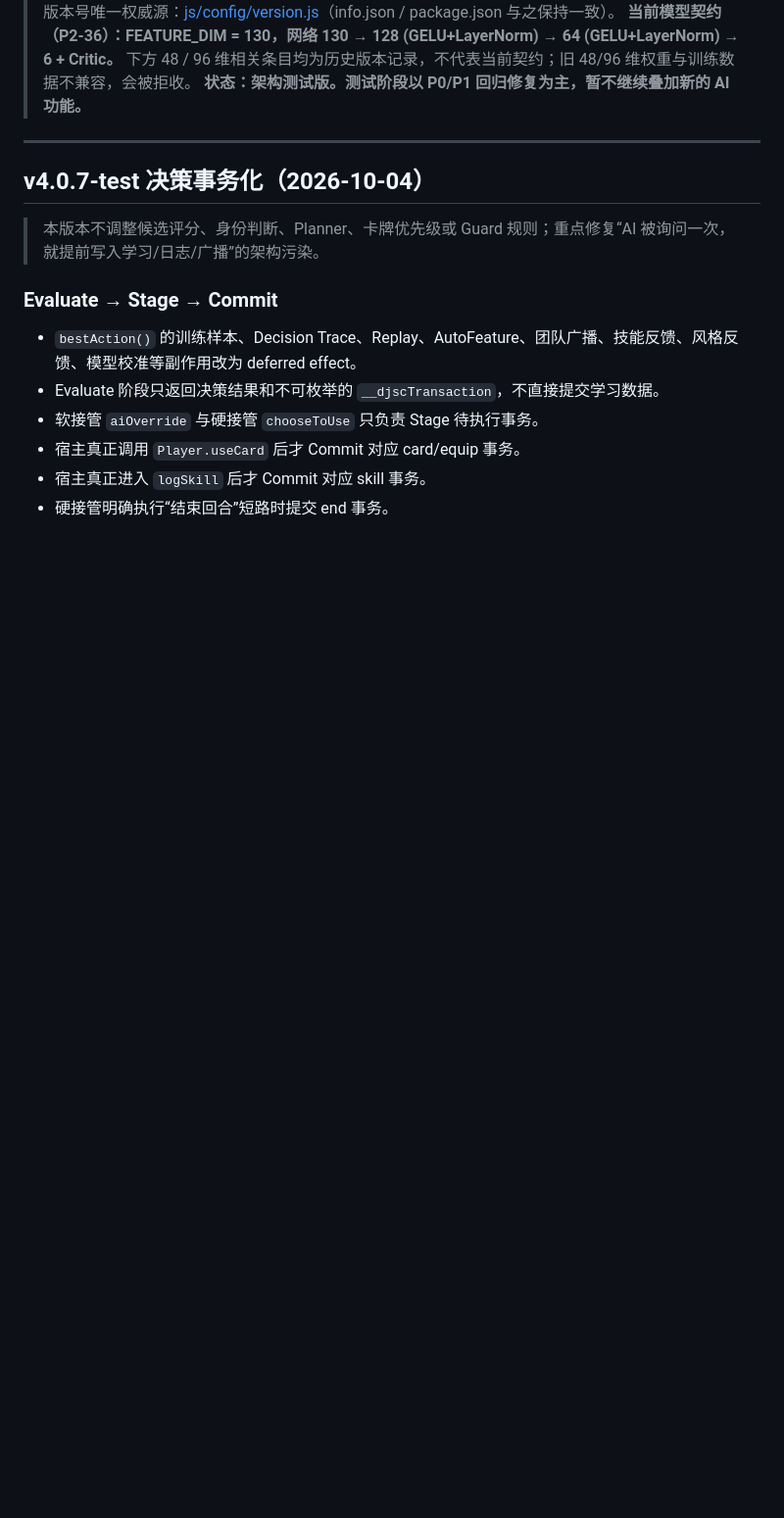
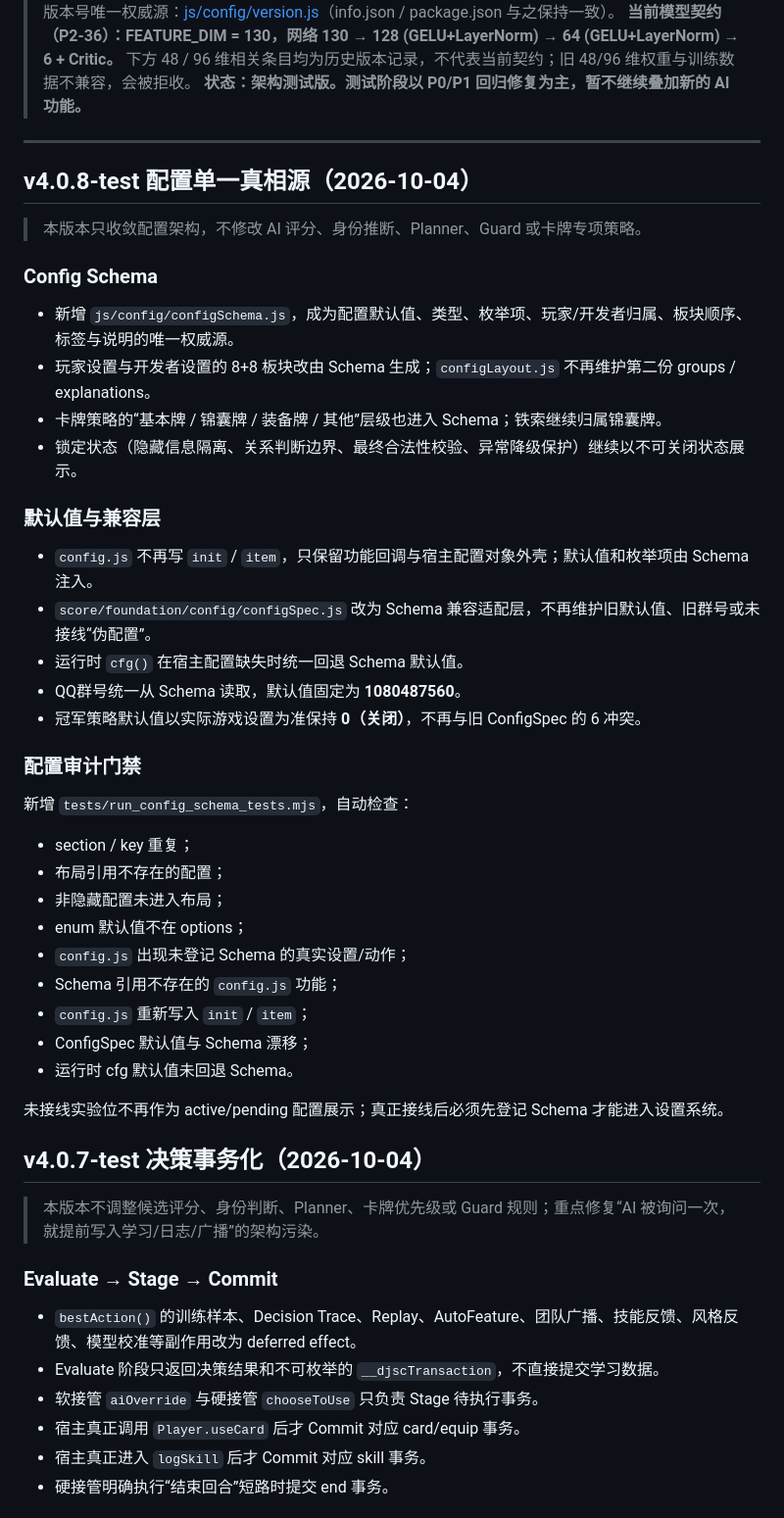
Before and after one commit to WeiqiaoCode/Noname-AI, a Markdown page: CHANGELOG.md, the part around one of its changes. Shown at 98% size. Rendered like a GitHub page; blank space fills up the shorter version.

Commit message:
文档：记录4.0.8配置Schema重构｜Document config schema refactor

```diff
--- a/CHANGELOG.md
+++ b/CHANGELOG.md
@@ -7,6 +7,41 @@
 > **状态：架构测试版。测试阶段以 P0/P1 回归修复为主，暂不继续叠加新的 AI 功能。**
 
 ---
+
+## v4.0.8-test 配置单一真相源（2026-10-04）
+
+> 本版本只收敛配置架构，不修改 AI 评分、身份推断、Planner、Guard 或卡牌专项策略。
+
+### Config Schema
+
+- 新增 `js/config/configSchema.js`，成为配置默认值、类型、枚举项、玩家/开发者归属、板块顺序、标签与说明的唯一权威源。
+- 玩家设置与开发者设置的 8+8 板块改由 Schema 生成；`configLayout.js` 不再维护第二份 groups / explanations。
+- 卡牌策略的“基本牌 / 锦囊牌 / 装备牌 / 其他”层级也进入 Schema；铁索继续归属锦囊牌。
+- 锁定状态（隐藏信息隔离、关系判断边界、最终合法性校验、异常降级保护）继续以不可关闭状态展示。
+
+### 默认值与兼容层
+
+- `config.js` 不再写 `init` / `item`，只保留功能回调与宿主配置对象外壳；默认值和枚举项由 Schema 注入。
+- `score/foundation/config/configSpec.js` 改为 Schema 兼容适配层，不再维护旧默认值、旧群号或未接线“伪配置”。
+- 运行时 `cfg()` 在宿主配置缺失时统一回退 Schema 默认值。
+- QQ群号统一从 Schema 读取，默认值固定为 **1080487560**。
+- 冠军策略默认值以实际游戏设置为准保持 **0（关闭）**，不再与旧 ConfigSpec 的 6 冲突。
+
+### 配置审计门禁
+
+新增 `tests/run_config_schema_tests.mjs`，自动检查：
+
+- section / key 重复；
+- 布局引用不存在的配置；
+- 非隐藏配置未进入布局；
+- enum 默认值不在 options；
+- `config.js` 出现未登记 Schema 的真实设置/动作；
+- Schema 引用不存在的 `config.js` 功能；
+- `config.js` 重新写入 `init` / `item`；
+- ConfigSpec 默认值与 Schema 漂移；
+- 运行时 cfg 默认值未回退 Schema。
+
+未接线实验位不再作为 active/pending 配置展示；真正接线后必须先登记 Schema 才能进入设置系统。
 
 ## v4.0.7-test 决策事务化（2026-10-04）
 
```
Also changed, not shown: other parts of CHANGELOG.md (+1 -1 lines).
